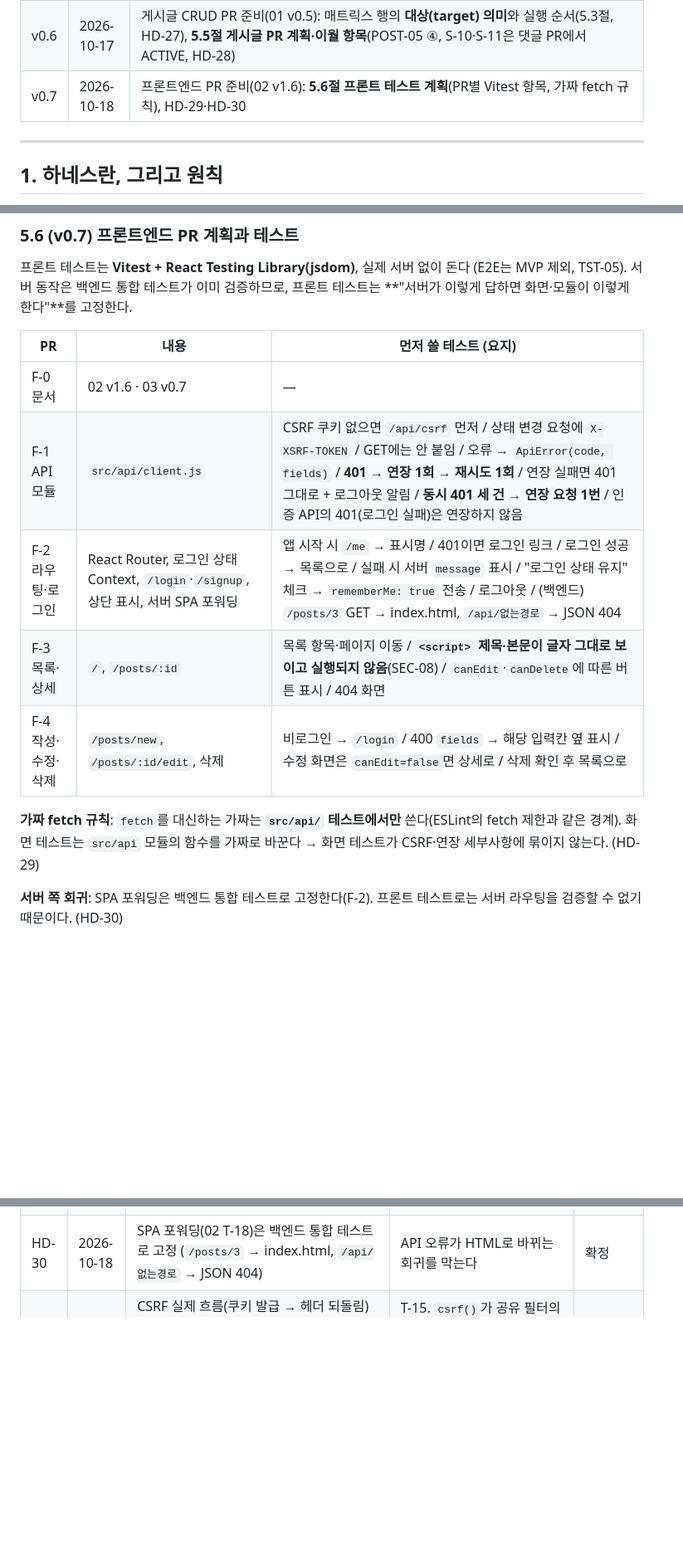
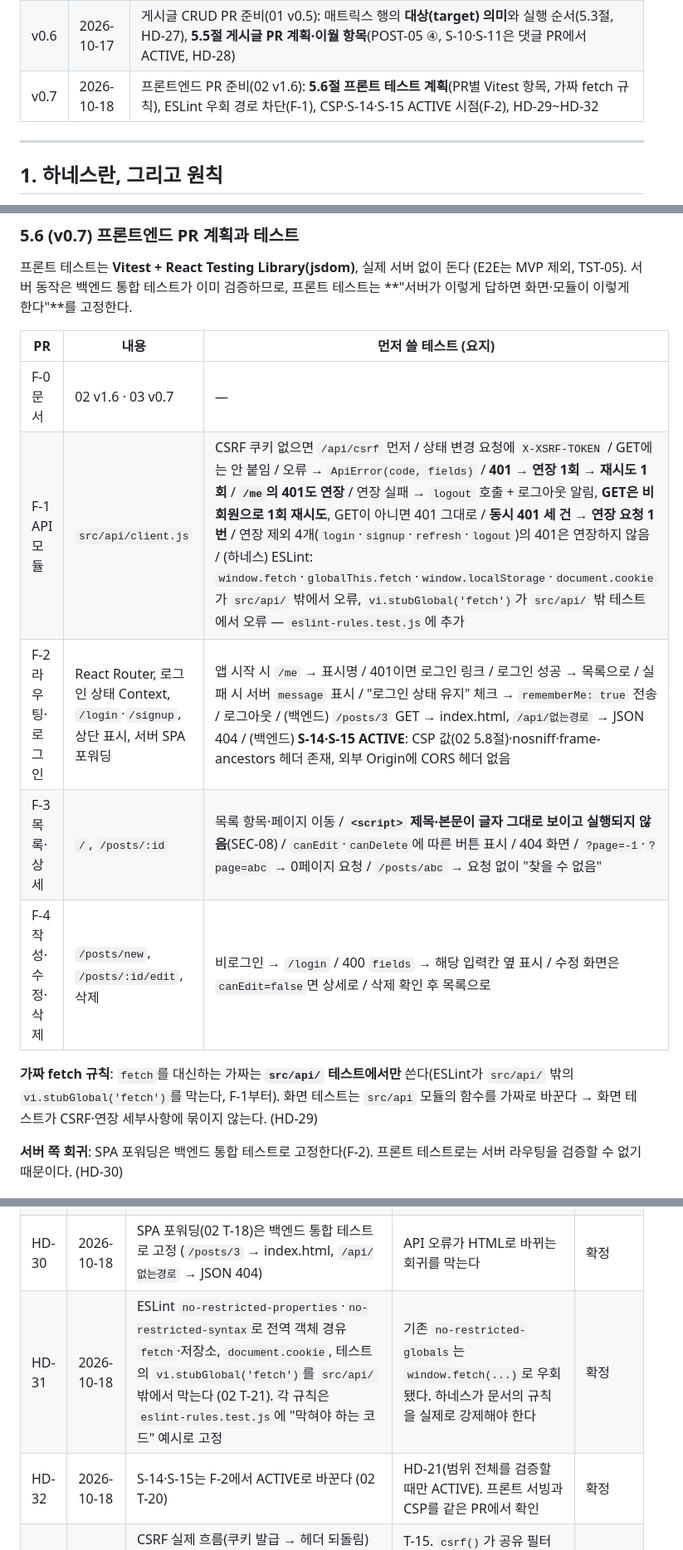
Before and after one commit to st8324/community, a Markdown page: docs/03_하네스.md, 3 parts joined by grey strips. Shown at 83% size. Drawn GitHub-style; blank space fills up the shorter version.

```diff
--- a/docs/03_하네스.md
+++ b/docs/03_하네스.md
@@ -18,7 +18,7 @@
 | v0.4 | 2026-10-16 | 회원가입·로그인 PR 준비: **H-Q1 확정**(01 문서 v0.3 4.5절, HD-11), 권한 매트릭스 실행기 규칙(5.3절, HD-20), 테스트용 JWT 키 무작위 생성 방식(5.1절, HD-19), 보안 회귀 항목의 ACTIVE 전환 기준(5.4절, HD-21) |
 | v0.5 | 2026-10-16 | 자동 로그인 2종(01 v0.4) 반영: 명세에 `POST /api/auth/refresh` 추가(API 13개, 매트릭스 49행), 로그아웃 GUEST 401→204에 따른 명세 검사 불변식 조정(HD-22), 매트릭스의 USER·ADMIN을 "로그인 상태 유지로 로그인한 세션"으로 정의(HD-23), 보안 회귀 S-17~S-21·필수 ID에 SEC-16 추가(21항목). **첫 기능 PR CI 결과 반영**: T-12(베이스 이미지 curl CVE, HD-24), T-13(Spotless 포맷 위반), **T-14(쿠키 토큰 요청의 CSRF 미검사 — 실제 보안 결함, HD-25)**, T-15(테스트 도구의 CSRF 저장소 교체, HD-26) |
 | v0.6 | 2026-10-17 | 게시글 CRUD PR 준비(01 v0.5): 매트릭스 행의 **대상(target) 의미**와 실행 순서(5.3절, HD-27), **5.5절 게시글 PR 계획·이월 항목**(POST-05 ④, S-10·S-11은 댓글 PR에서 ACTIVE, HD-28) |
-| v0.7 | 2026-10-18 | 프론트엔드 PR 준비(02 v1.6): **5.6절 프론트 테스트 계획**(PR별 Vitest 항목, 가짜 fetch 규칙), HD-29·HD-30 |
+| v0.7 | 2026-10-18 | 프론트엔드 PR 준비(02 v1.6): **5.6절 프론트 테스트 계획**(PR별 Vitest 항목, 가짜 fetch 규칙), ESLint 우회 경로 차단(F-1), CSP·S-14·S-15 ACTIVE 시점(F-2), HD-29~HD-32 |
 
 ---
 
@@ -249,12 +249,12 @@ N/A      요구사항상 해당 없음 (의도적 결정)
 | PR | 내용 | 먼저 쓸 테스트 (요지) |
 |---|---|---|
 | F-0 문서 | 02 v1.6 · 03 v0.7 | — |
-| F-1 API 모듈 | `src/api/client.js` | CSRF 쿠키 없으면 `/api/csrf` 먼저 / 상태 변경 요청에 `X-XSRF-TOKEN` / GET에는 안 붙임 / 오류 → `ApiError(code, fields)` / **401 → 연장 1회 → 재시도 1회** / 연장 실패면 401 그대로 + 로그아웃 알림 / **동시 401 세 건 → 연장 요청 1번** / 인증 API의 401(로그인 실패)은 연장하지 않음 |
-| F-2 라우팅·로그인 | React Router, 로그인 상태 Context, `/login`·`/signup`, 상단 표시, 서버 SPA 포워딩 | 앱 시작 시 `/me` → 표시명 / 401이면 로그인 링크 / 로그인 성공 → 목록으로 / 실패 시 서버 `message` 표시 / "로그인 상태 유지" 체크 → `rememberMe: true` 전송 / 로그아웃 / (백엔드) `/posts/3` GET → index.html, `/api/없는경로` → JSON 404 |
-| F-3 목록·상세 | `/`, `/posts/:id` | 목록 항목·페이지 이동 / **`<script>` 제목·본문이 글자 그대로 보이고 실행되지 않음**(SEC-08) / `canEdit`·`canDelete`에 따른 버튼 표시 / 404 화면 |
+| F-1 API 모듈 | `src/api/client.js` | CSRF 쿠키 없으면 `/api/csrf` 먼저 / 상태 변경 요청에 `X-XSRF-TOKEN` / GET에는 안 붙임 / 오류 → `ApiError(code, fields)` / **401 → 연장 1회 → 재시도 1회** / **`/me`의 401도 연장** / 연장 실패 → `logout` 호출 + 로그아웃 알림, **GET은 비회원으로 1회 재시도**, GET이 아니면 401 그대로 / **동시 401 세 건 → 연장 요청 1번** / 연장 제외 4개(`login`·`signup`·`refresh`·`logout`)의 401은 연장하지 않음 / (하네스) ESLint: `window.fetch`·`globalThis.fetch`·`window.localStorage`·`document.cookie`가 `src/api/` 밖에서 오류, `vi.stubGlobal('fetch')`가 `src/api/` 밖 테스트에서 오류 — `eslint-rules.test.js`에 추가 |
+| F-2 라우팅·로그인 | React Router, 로그인 상태 Context, `/login`·`/signup`, 상단 표시, 서버 SPA 포워딩 | 앱 시작 시 `/me` → 표시명 / 401이면 로그인 링크 / 로그인 성공 → 목록으로 / 실패 시 서버 `message` 표시 / "로그인 상태 유지" 체크 → `rememberMe: true` 전송 / 로그아웃 / (백엔드) `/posts/3` GET → index.html, `/api/없는경로` → JSON 404 / (백엔드) **S-14·S-15 ACTIVE**: CSP 값(02 5.8절)·nosniff·frame-ancestors 헤더 존재, 외부 Origin에 CORS 헤더 없음 |
+| F-3 목록·상세 | `/`, `/posts/:id` | 목록 항목·페이지 이동 / **`<script>` 제목·본문이 글자 그대로 보이고 실행되지 않음**(SEC-08) / `canEdit`·`canDelete`에 따른 버튼 표시 / 404 화면 / `?page=-1`·`?page=abc` → 0페이지 요청 / `/posts/abc` → 요청 없이 "찾을 수 없음" |
 | F-4 작성·수정·삭제 | `/posts/new`, `/posts/:id/edit`, 삭제 | 비로그인 → `/login` / 400 `fields` → 해당 입력칸 옆 표시 / 수정 화면은 `canEdit=false`면 상세로 / 삭제 확인 후 목록으로 |
 
-**가짜 fetch 규칙**: `fetch`를 대신하는 가짜는 **`src/api/` 테스트에서만** 쓴다(ESLint의 fetch 제한과 같은 경계). 화면 테스트는 `src/api` 모듈의 함수를 가짜로 바꾼다 → 화면 테스트가 CSRF·연장 세부사항에 묶이지 않는다. (HD-29)
+**가짜 fetch 규칙**: `fetch`를 대신하는 가짜는 **`src/api/` 테스트에서만** 쓴다(ESLint가 `src/api/` 밖의 `vi.stubGlobal('fetch')`를 막는다, F-1부터). 화면 테스트는 `src/api` 모듈의 함수를 가짜로 바꾼다 → 화면 테스트가 CSRF·연장 세부사항에 묶이지 않는다. (HD-29)
 
 **서버 쪽 회귀**: SPA 포워딩은 백엔드 통합 테스트로 고정한다(F-2). 프론트 테스트로는 서버 라우팅을 검증할 수 없기 때문이다. (HD-30)
 
@@ -502,6 +502,8 @@ Windows는 **Git Bash** 사용을 권장한다 (`verify.sh`가 bash 스크립트
 | HD-28 | 2026-10-17 | S-10·S-11 테스트 메서드는 게시글 PR에서 먼저 만들되 **PENDING 유지**, 댓글 PR이 댓글 응답을 추가하면서 ACTIVE로 바꾼다 | HD-21(범위 전체를 검증할 때만 ACTIVE). 메서드가 먼저 있으면 댓글 PR은 "추가"만 하면 되고, PENDING 항목의 메서드가 있어도 명세 검사는 통과한다 | 확정 |
 | HD-29 | 2026-10-18 | 프론트: `fetch` 가짜는 `src/api` 테스트에서만, 화면 테스트는 API 모듈 함수를 가짜로 | 5.6절. 보안 세부(CSRF·연장)는 한 곳에서 한 번만 검증, 화면 테스트는 표시 규칙에 집중 | 확정 |
 | HD-30 | 2026-10-18 | SPA 포워딩(02 T-18)은 백엔드 통합 테스트로 고정 (`/posts/3` → index.html, `/api/없는경로` → JSON 404) | API 오류가 HTML로 바뀌는 회귀를 막는다 | 확정 |
+| HD-31 | 2026-10-18 | ESLint `no-restricted-properties`·`no-restricted-syntax`로 전역 객체 경유 `fetch`·저장소, `document.cookie`, 테스트의 `vi.stubGlobal('fetch')`를 `src/api/` 밖에서 막는다 (02 T-21). 각 규칙은 `eslint-rules.test.js`에 "막혀야 하는 코드" 예시로 고정 | 기존 `no-restricted-globals`는 `window.fetch(...)`로 우회됐다. 하네스가 문서의 규칙을 실제로 강제해야 한다 | 확정 |
+| HD-32 | 2026-10-18 | S-14·S-15는 F-2에서 ACTIVE로 바꾼다 (02 T-20) | HD-21(범위 전체를 검증할 때만 ACTIVE). 프론트 서빙과 CSP를 같은 PR에서 확인 | 확정 |
 | HD-26 | 2026-10-16 | CSRF 실제 흐름(쿠키 발급 → 헤더 되돌림) 테스트는 `@IntegrationTest` + 속성 하나로 **별도 컨텍스트**에서 실행하고, 그 컨텍스트에서는 `with(csrf())`를 쓰지 않는다 (5.1절 "컨텍스트 하나로 통일"의 유일한 예외) | T-15. `csrf()`가 공유 필터의 저장소를 바꿔 끼워 운영 설정을 검증할 수 없게 만든다. 비용은 MySQL 컨테이너 1개 추가 | 확정 |
 | HD-25 | 2026-10-16 | CSRF는 `.csrf()` DSL 대신 Spring `CsrfFilter`를 직접 등록한다 (쿠키 → `X-XSRF-TOKEN` 헤더). 토큰을 쿠키로 받는 한 Resource Server의 bearer 요청 CSRF 예외를 허용하지 않는다 | T-14. 구현을 새로 만든 것이 아니라 Spring 필터를 직접 배선. S-06이 회귀를 막는다 | 확정 |
 | HD-24 | 2026-10-16 | 베이스 이미지의 OS 패키지 취약점에 수정 버전이 있으면, 베이스 이미지 갱신을 기다리지 않고 **해당 패키지만** 런타임 스테이지에서 보안 업데이트한다. Dockerfile 주석에 CVE와 제거 조건 기록. 현재: curl·libcurl4t64 (CVE-2026-92392) | T-12. HD-15(라이브러리 버전 덮어쓰기)의 OS 패키지판. 예외 등록보다 실제 수정 | 확정 |
```
Also changed, not shown: docs/02_기술스택_아키텍처.md (+15 -9 lines).
